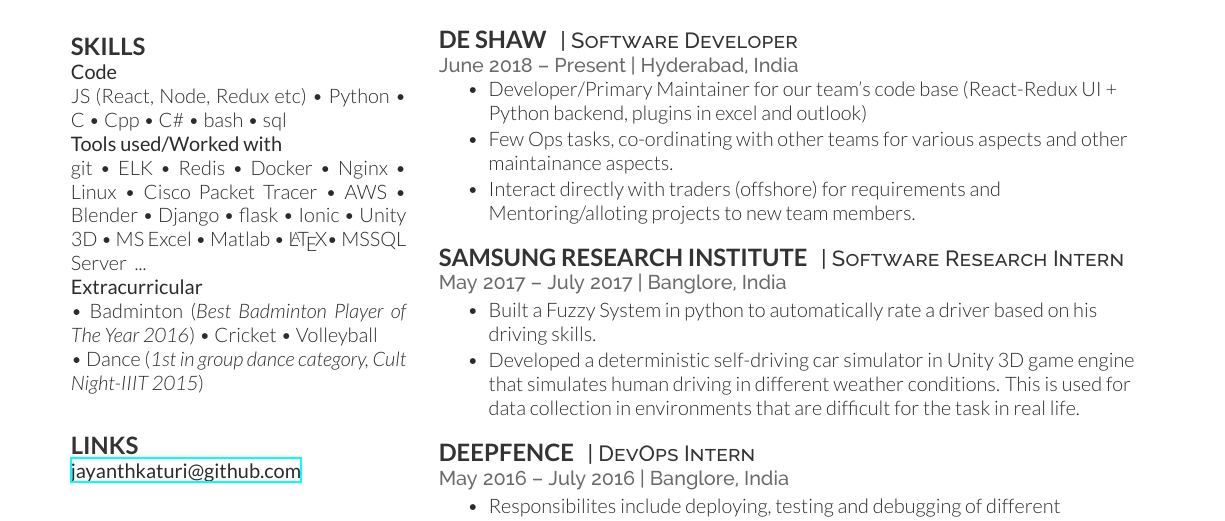
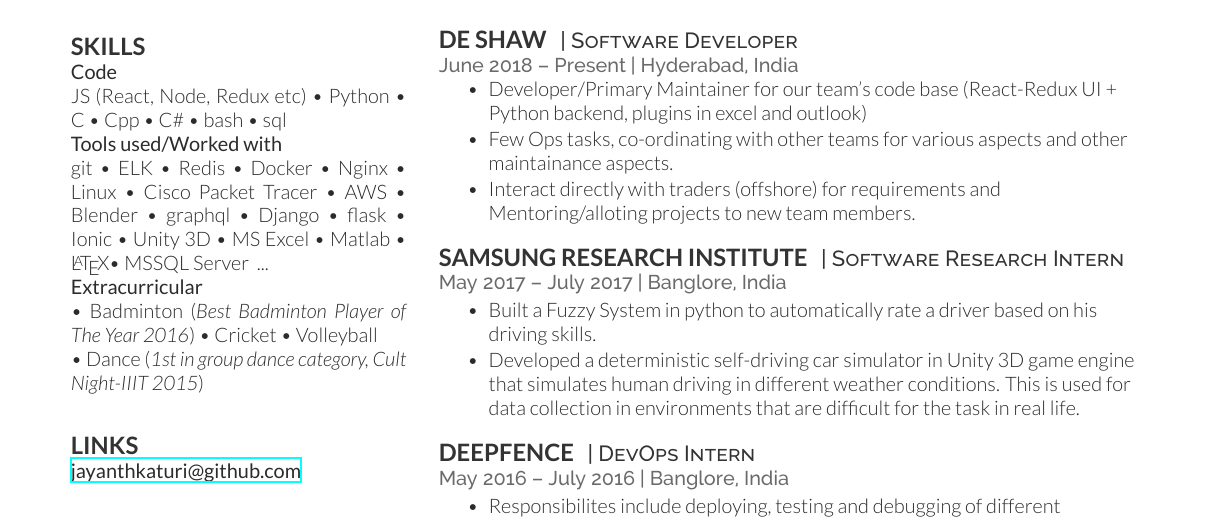
Before and after one commit to jayanthkaturi/resume, a LaTeX CV (cv_12.tex): part of the page, cut so that both start at the same text. Compiled offline with XeLaTeX.

Commit message:
graphql skill

```diff
--- a/cv_12.tex
+++ b/cv_12.tex
@@ -26,7 +26,7 @@
 \textbf{Tools used/Worked with} \\
 git \textbullet{} ELK \textbullet{} Redis \textbullet{} Docker
 \textbullet{} Nginx \textbullet{} Linux \textbullet{} Cisco Packet Tracer
-\textbullet{} AWS \textbullet{} Blender
+\textbullet{} AWS \textbullet{} Blender \textbullet{} graphql
 \textbullet{} Django \textbullet{} flask \textbullet{} Ionic \textbullet{} Unity 3D
 \textbullet{} MS Excel \textbullet{} Matlab \textbullet{} \LaTeX \textbullet{} MSSQL Server \space ... \\
 \textbf{Extracurricular} \\
```
Also changed, not shown: cv_12.pdf, 2 other files.
